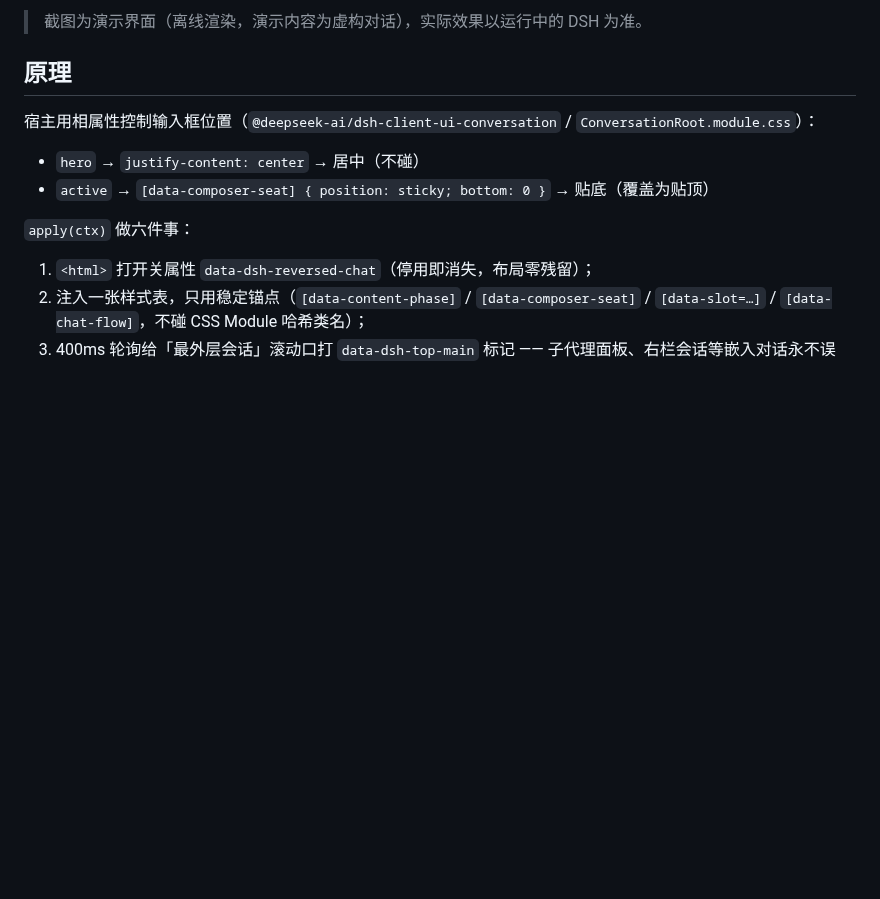
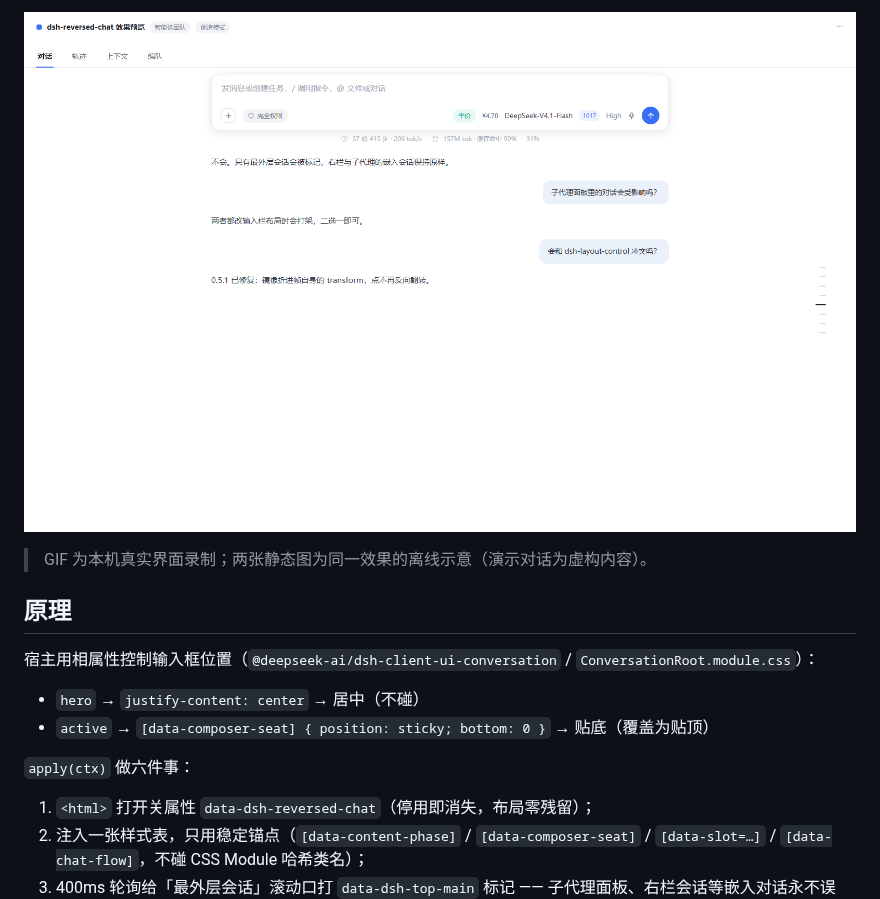
Before and after one commit to lingr7/dsh-reversed-chat, a Markdown page: README.md, the part around one of its changes. Drawn GitHub-style; blank space fills up the shorter version.

```diff
--- a/README.md
+++ b/README.md
@@ -22,5 +22,7 @@
 
-> 截图为演示界面（离线渲染，演示内容为虚构对话），实际效果以运行中的 DSH 为准。
+![离线示意图：向下滚动后，导航条高亮随阅读位置移动](assets/screenshot-2.png)
+
+> GIF 为本机真实界面录制；两张静态图为同一效果的离线示意（演示对话为虚构内容）。
 
 ## 原理
 
```
Also changed, not shown: other parts of README.md (+2 -2 lines), assets/demo.gif (added), 1 other file.
